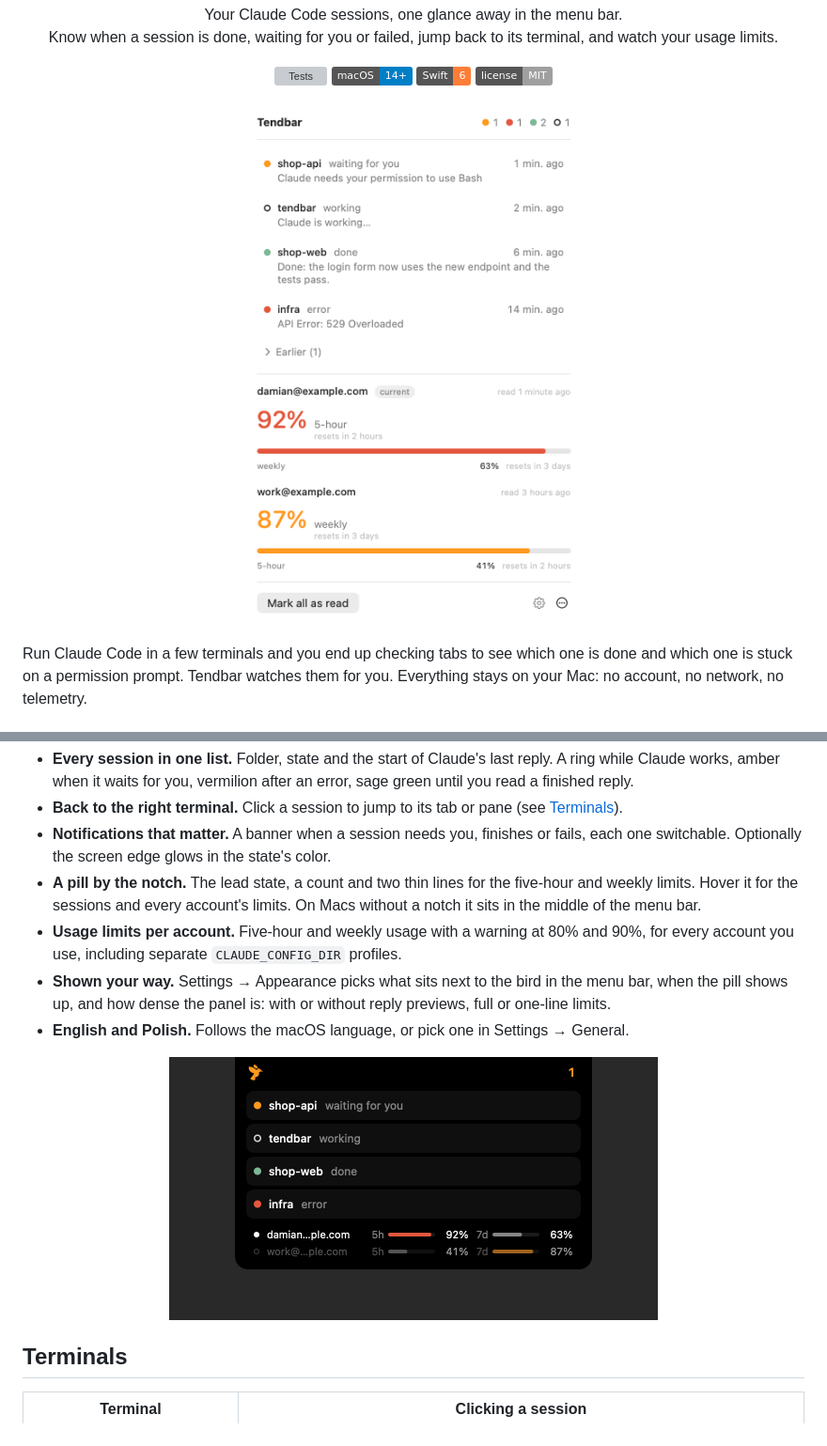
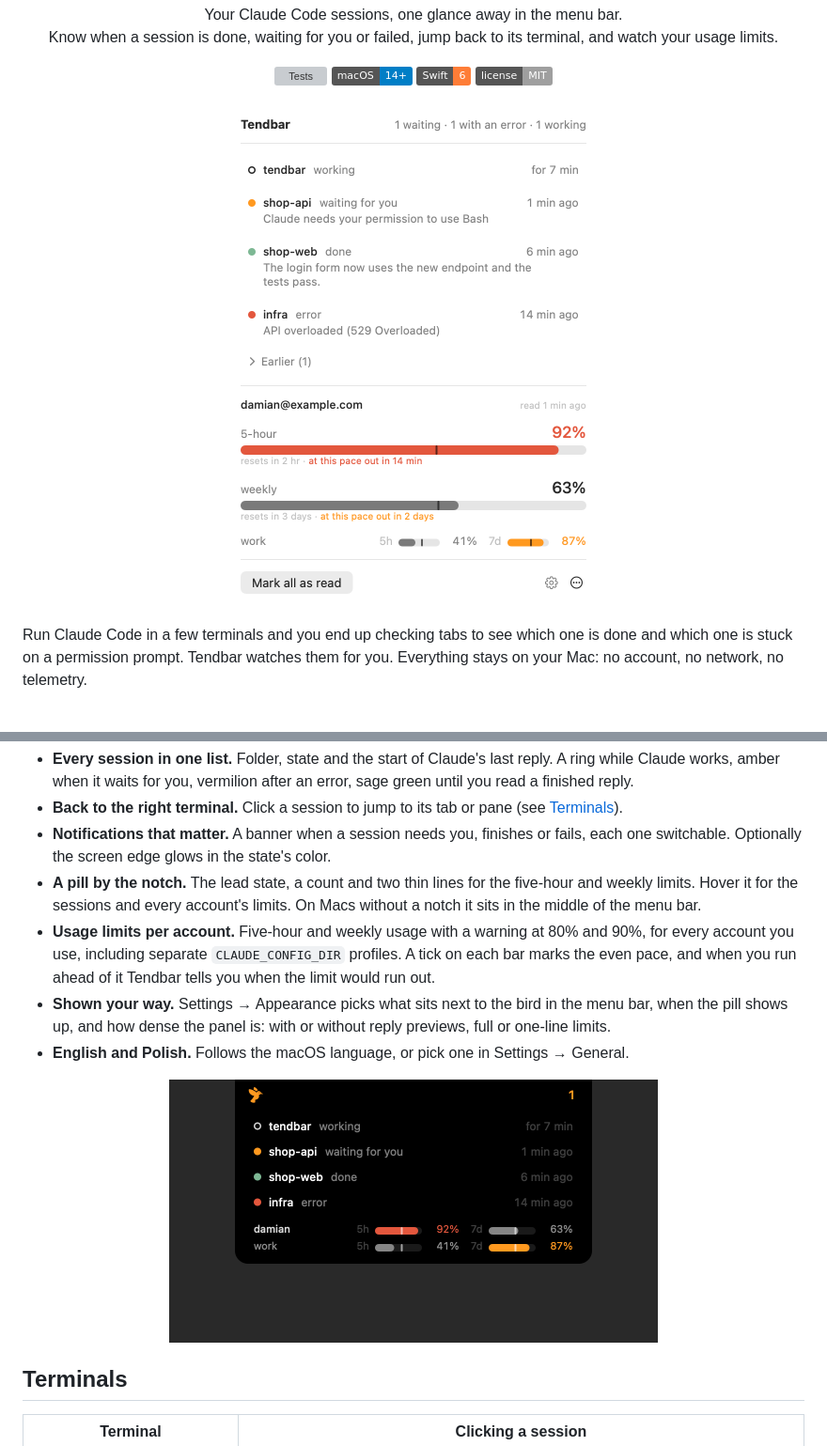
Before and after one commit to DabuSoft-pl/tendbar, a Markdown page: README.md, 2 parts joined by grey strips. Shown at 94% size. Rendered like a GitHub page; pictures changed too: docs/images/notch-expanded.png, docs/images/panel-light.png; badges without logos; grey boxes are pictures that could not be loaded.

```diff
--- a/README.md
+++ b/README.md
@@ -36,7 +36,8 @@ permission prompt. Tendbar watches them for you. Everything stays on your Mac: n
 - **A pill by the notch.** The lead state, a count and two thin lines for the five-hour and weekly limits. Hover it
   for the sessions and every account's limits. On Macs without a notch it sits in the middle of the menu bar.
 - **Usage limits per account.** Five-hour and weekly usage with a warning at 80% and 90%, for every account you use,
-  including separate `CLAUDE_CONFIG_DIR` profiles.
+  including separate `CLAUDE_CONFIG_DIR` profiles. A tick on each bar marks the even pace, and when you run ahead of
+  it Tendbar tells you when the limit would run out.
 - **Shown your way.** Settings → Appearance picks what sits next to the bird in the menu bar, when the pill shows up,
   and how dense the panel is: with or without reply previews, full or one-line limits.
 - **English and Polish.** Follows the macOS language, or pick one in Settings → General.
```
Also changed, not shown: docs/images/panel-dark.png, 13 other files.
